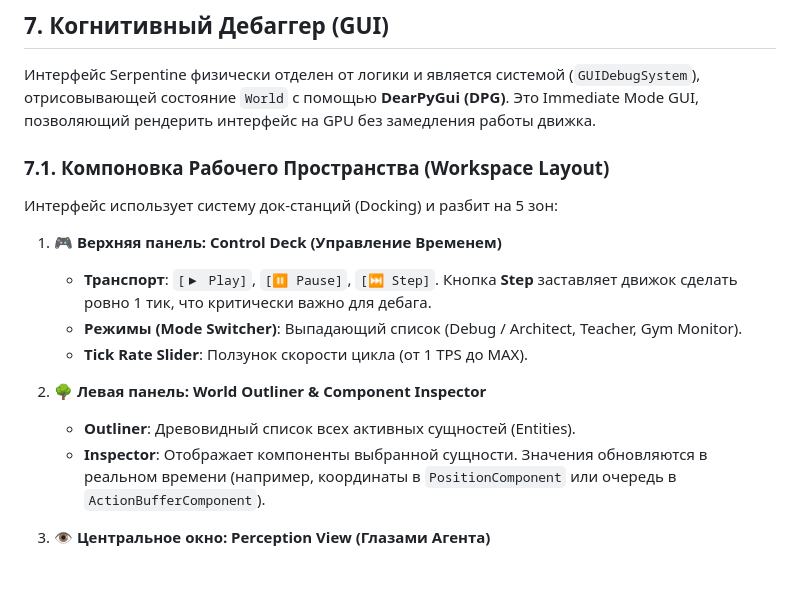
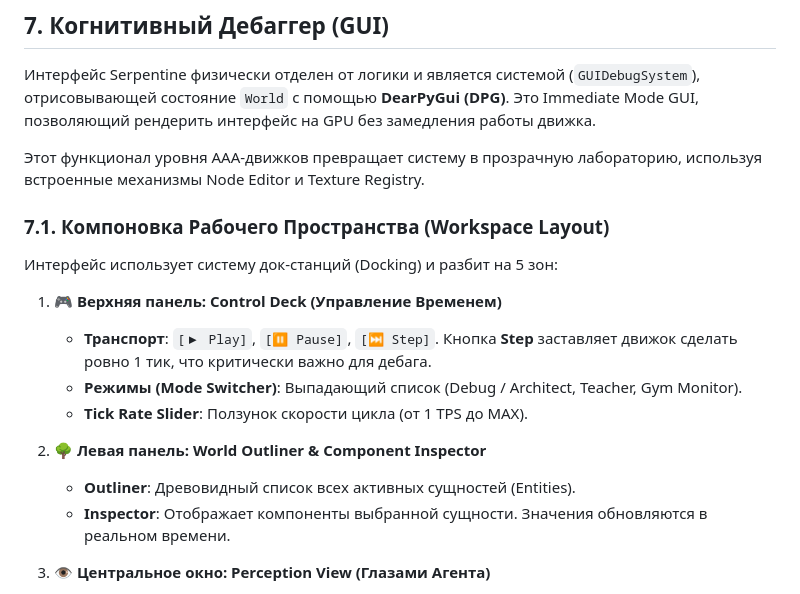
Before and after one commit to Sanali209/SerpAuto, a Markdown page: design.md, the part around one of its changes. Rendered like a GitHub page.

```diff
--- a/design.md
+++ b/design.md
@@ -205,6 +205,8 @@ class ActionExecutionSystem: # (BaseSystem)
 
 Интерфейс Serpentine физически отделен от логики и является системой (`GUIDebugSystem`), отрисовывающей состояние `World` с помощью **DearPyGui (DPG)**. Это Immediate Mode GUI, позволяющий рендерить интерфейс на GPU без замедления работы движка.
 
+Этот функционал уровня AAA-движков превращает систему в прозрачную лабораторию, используя встроенные механизмы Node Editor и Texture Registry.
+
 ### 7.1. Компоновка Рабочего Пространства (Workspace Layout)
 
 Интерфейс использует систему док-станций (Docking) и разбит на 5 зон:
@@ -216,7 +218,7 @@ class ActionExecutionSystem: # (BaseSystem)
 
 2.  **🌳 Левая панель: World Outliner & Component Inspector**
     *   **Outliner**: Древовидный список всех активных сущностей (Entities).
-    *   **Inspector**: Отображает компоненты выбранной сущности. Значения обновляются в реальном времени (например, координаты в `PositionComponent` или очередь в `ActionBufferComponent`).
+    *   **Inspector**: Отображает компоненты выбранной сущности. Значения обновляются в реальном времени.
 
 3.  **👁️ Центральное окно: Perception View (Глазами Агента)**
     *   **Visual Mode**: Стрим кадров (игра, браузер).
```
Also changed, not shown: other parts of design.md (+27 -3 lines).
